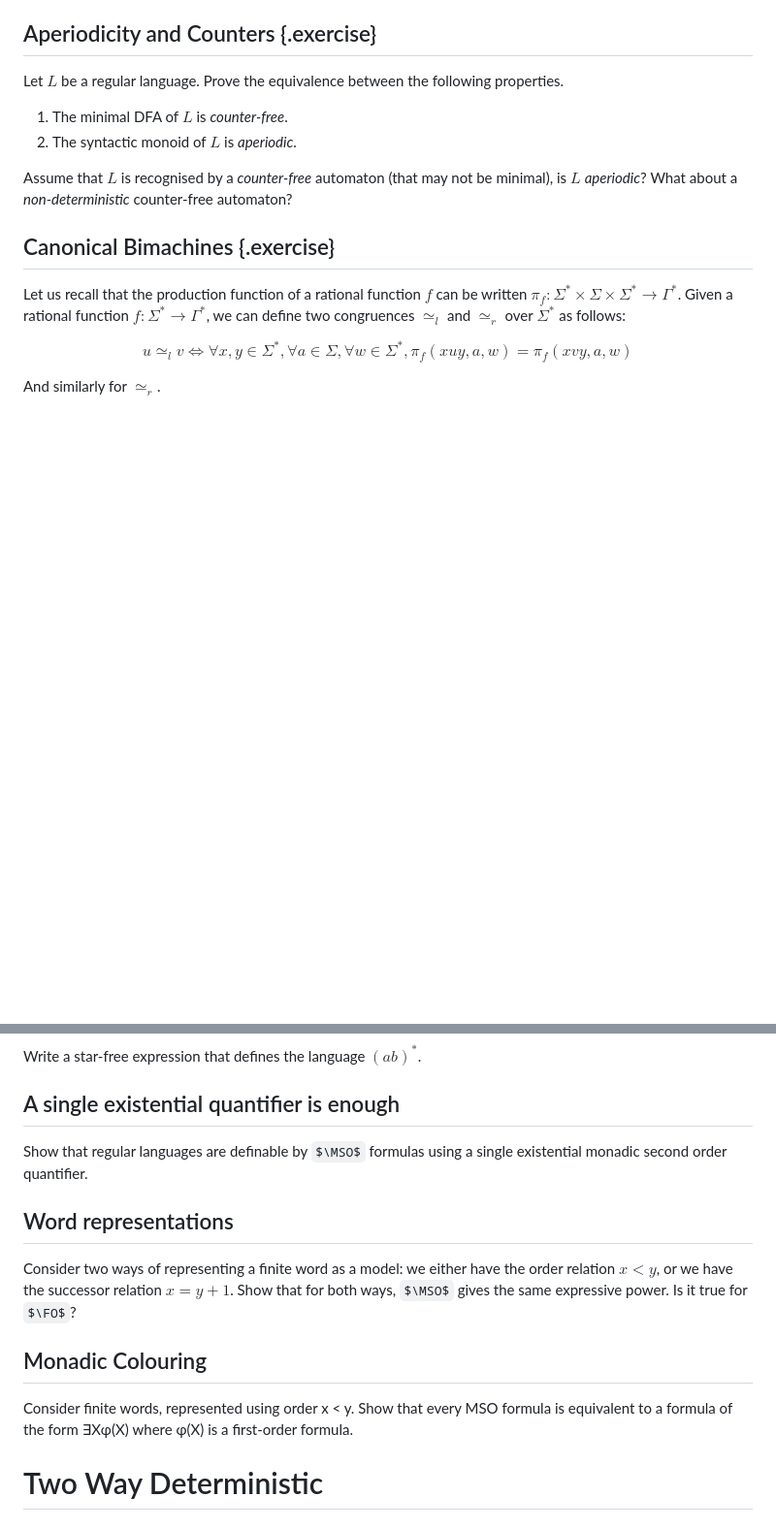
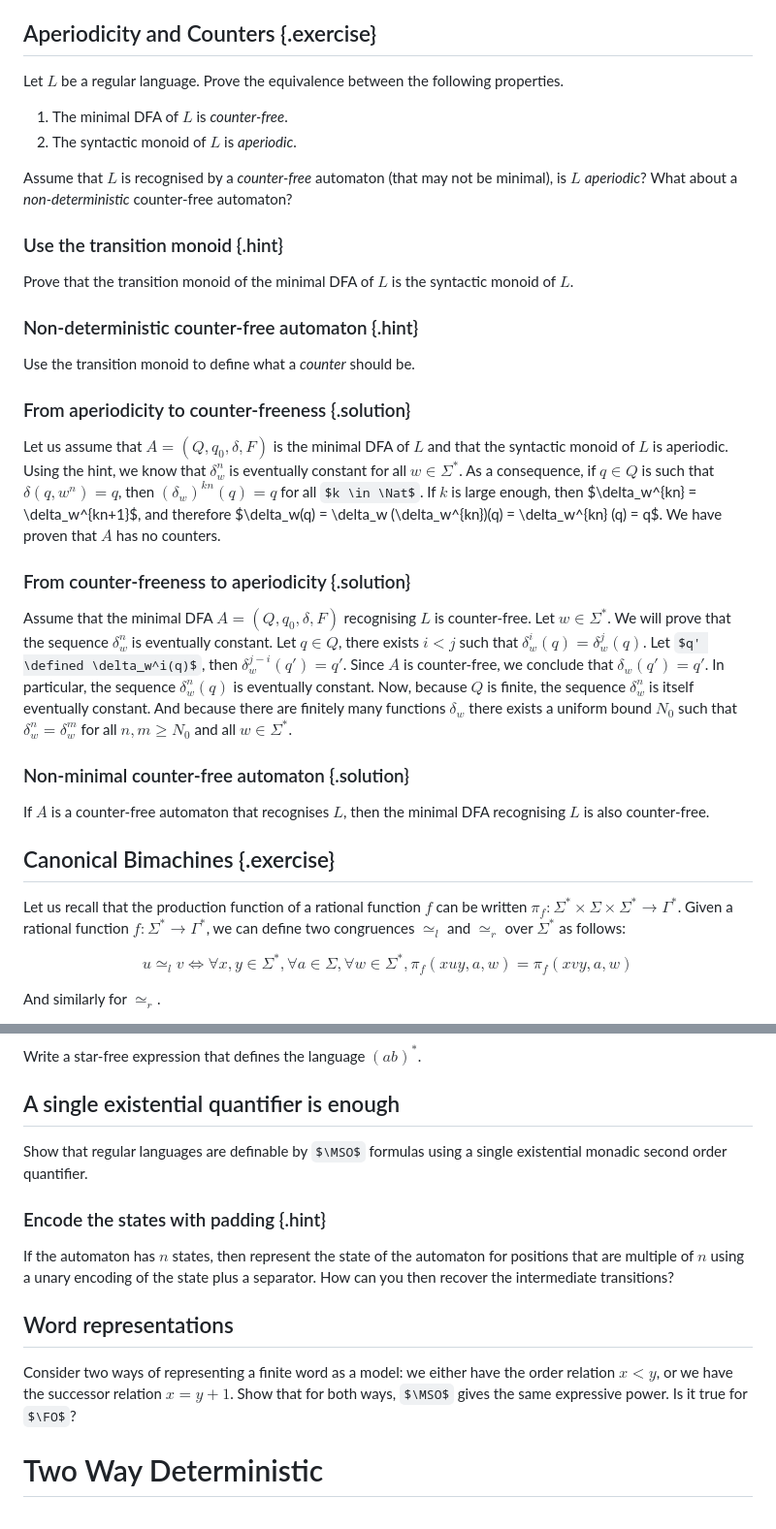
Before and after one commit to AliaumeL/transducer-exercices, a Markdown page: content/session-3.md, 2 parts joined by grey strips. Shown: that part at 97% size. Drawn GitHub-style; some formulas as TeX source; blank space fills up the shorter version.

Commit message:
incorrect exercises

```diff
--- a/content/session-3.md
+++ b/content/session-3.md
@@ -54,6 +54,45 @@ properties.
 Assume that $L$ is recognised by a *counter-free* automaton (that may not be
 minimal), is $L$ *aperiodic*? What about a *non-deterministic* counter-free
 automaton?
+
+### Use the transition monoid {.hint}
+
+Prove that the transition monoid of the minimal DFA of $L$ is
+the syntactic monoid of $L$.
+
+### Non-deterministic counter-free automaton {.hint}
+
+Use the transition monoid to define what a *counter* should be.
+
+### From aperiodicity to counter-freeness {.solution}
+
+Let us assume that $A = (Q, q_0, \delta, F)$ is the minimal DFA of $L$ and that
+the syntactic monoid of $L$ is aperiodic. Using the hint, we know that
+$\delta_w^n$ is eventually constant for all $w \in \Sigma^*$. As a consequence,
+if $q \in Q$ is such that $\delta(q, w^n) = q$, then $(\delta_w)^{kn}(q) = q$
+for all $k \in \Nat$. If $k$ is large enough, then $\delta_w^{kn}
+= \delta_w^{kn+1}$, and therefore $\delta_w(q) = \delta_w (\delta_w^{kn})(q)
+= \delta_w^{kn} (q) = q$. We have proven that $A$ has no counters.
+
+### From counter-freeness to aperiodicity {.solution}
+
+Assume that the minimal DFA $A = (Q, q_0, \delta, F)$ recognising $L$ is
+counter-free. Let $w \in \Sigma^*$. We will prove that the sequence
+$\delta_w^n$ is eventually constant. Let $q \in Q$, there exists $i < j$ such
+that $\delta_w^i(q) = \delta_w^j(q)$. Let $q' \defined \delta_w^i(q)$, then
+$\delta_w^{j-i}(q') = q'$. Since $A$ is counter-free, we conclude that
+$\delta_w(q') = q'$. In particular, the sequence $\delta_w^n(q)$ is eventually
+constant. Now, because $Q$ is finite, the sequence $\delta_w^n$ is itself
+eventually constant. And because there are finitely many functions $\delta_w$
+there exists a uniform bound $N_0$ such that $\delta_w^n = \delta_w^m$ for all
+$n,m \geq N_0$ and all $w \in \Sigma^*$.
+
+### Non-minimal counter-free automaton {.solution}
+
+If $A$ is a counter-free automaton that recognises $L$, then the minimal DFA
+recognising $L$ is also counter-free.
+
+
 
 ## Canonical Bimachines {.exercise}
 
@@ -140,18 +179,18 @@ Show that regular languages are definable by
 $\MSO$ formulas using a single existential monadic second order
 quantifier.
 
+### Encode the states with padding {.hint}
+
+If the automaton has $n$ states, then represent the state of the automaton for
+positions that are multiple of $n$ using a unary encoding of the state plus
+a separator. How can you then recover the intermediate transitions?
+
 ## Word representations
 
 Consider two ways of representing a finite word as a model: we either have the
 order relation $x < y$, or we have the successor relation $x = y + 1$. Show
 that for both ways, $\MSO$ gives the same expressive power. Is it true for
 $\FO$?
-
-## Monadic Colouring
-
-Consider finite words, represented using order x < y. Show that every MSO
-formula is equivalent to a formula of the form ∃Xφ(X) where φ(X) is a
-first-order formula.
 
 # Two Way Deterministic
 
```
